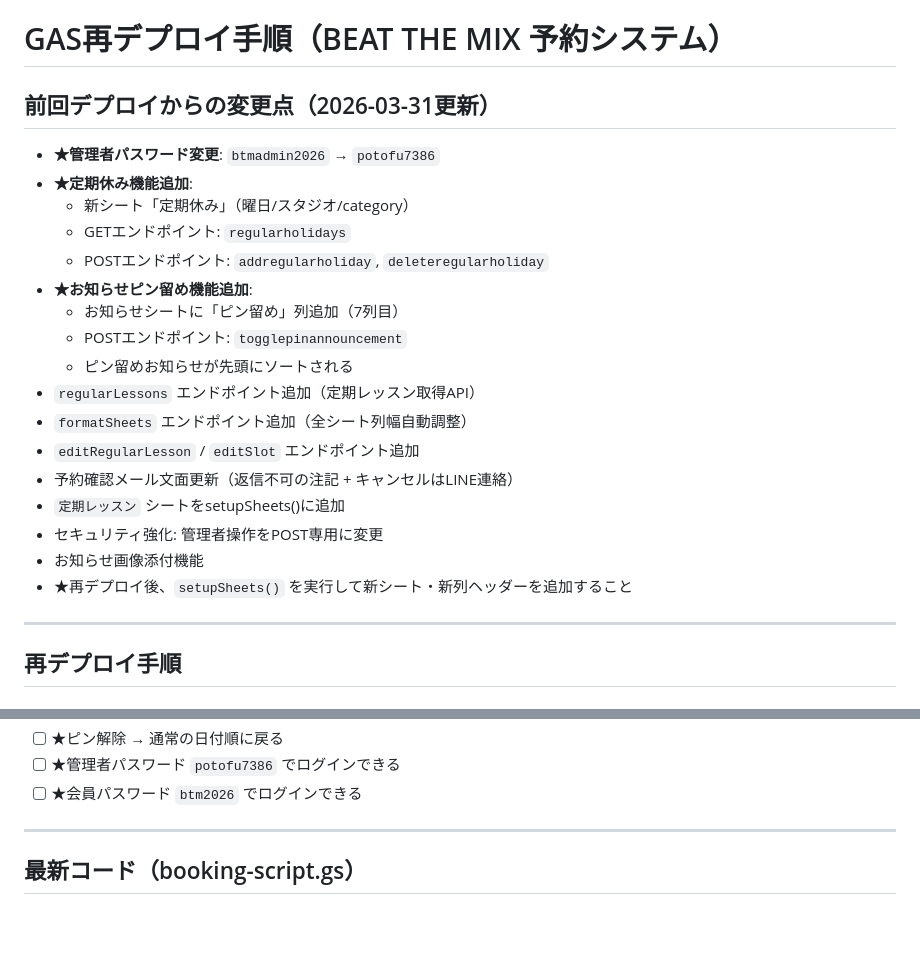
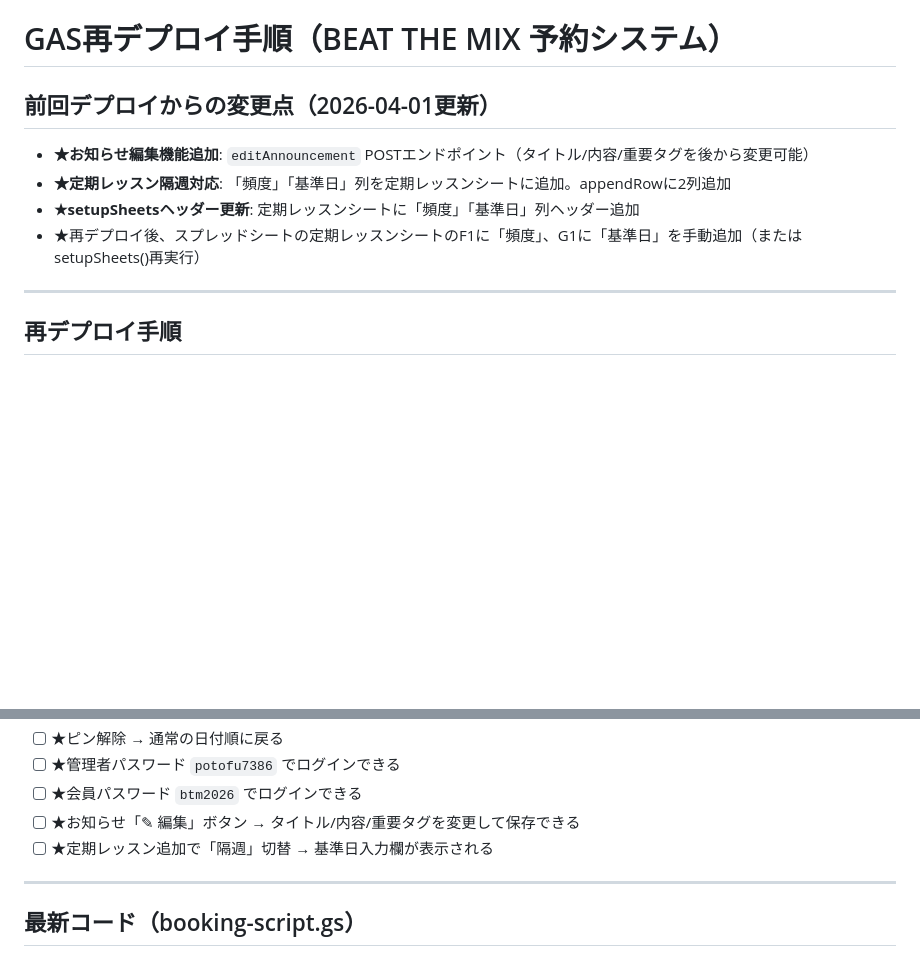
Before and after one commit to isai24839a-tech/btm-design, a Markdown page: GAS_REDEPLOY_INSTRUCTIONS.md, 2 parts joined by grey strips. Rendered like a GitHub page; blank space fills up the shorter version.

Commit message:
GAS再デプロイ手順書を4/1版に更新
Co-Authored-By: Claude Opus 4.6 <noreply@anthropic.com>

```diff
--- a/GAS_REDEPLOY_INSTRUCTIONS.md
+++ b/GAS_REDEPLOY_INSTRUCTIONS.md
@@ -1,23 +1,10 @@
 # GAS再デプロイ手順（BEAT THE MIX 予約システム）
 
-## 前回デプロイからの変更点（2026-03-31更新）
-- **★管理者パスワード変更**: `btmadmin2026` → `potofu7386`
-- **★定期休み機能追加**:
-  - 新シート「定期休み」（曜日/スタジオ/category）
-  - GETエンドポイント: `regularholidays`
-  - POSTエンドポイント: `addregularholiday`, `deleteregularholiday`
-- **★お知らせピン留め機能追加**:
-  - お知らせシートに「ピン留め」列追加（7列目）
-  - POSTエンドポイント: `togglepinannouncement`
-  - ピン留めお知らせが先頭にソートされる
-- `regularLessons` エンドポイント追加（定期レッスン取得API）
-- `formatSheets` エンドポイント追加（全シート列幅自動調整）
-- `editRegularLesson` / `editSlot` エンドポイント追加
-- 予約確認メール文面更新（返信不可の注記 + キャンセルはLINE連絡）
-- `定期レッスン` シートをsetupSheets()に追加
-- セキュリティ強化: 管理者操作をPOST専用に変更
-- お知らせ画像添付機能
-- ★再デプロイ後、`setupSheets()` を実行して新シート・新列ヘッダーを追加すること
+## 前回デプロイからの変更点（2026-04-01更新）
+- **★お知らせ編集機能追加**: `editAnnouncement` POSTエンドポイント（タイトル/内容/重要タグを後から変更可能）
+- **★定期レッスン隔週対応**: 「頻度」「基準日」列を定期レッスンシートに追加。appendRowに2列追加
+- **★setupSheetsヘッダー更新**: 定期レッスンシートに「頻度」「基準日」列ヘッダー追加
+- ★再デプロイ後、スプレッドシートの定期レッスンシートのF1に「頻度」、G1に「基準日」を手動追加（またはsetupSheets()再実行）
 
 ---
 
@@ -66,6 +53,8 @@
 - [ ] ★ピン解除 → 通常の日付順に戻る
 - [ ] ★管理者パスワード `potofu7386` でログインできる
 - [ ] ★会員パスワード `btm2026` でログインできる
+- [ ] ★お知らせ「✎ 編集」ボタン → タイトル/内容/重要タグを変更して保存できる
+- [ ] ★定期レッスン追加で「隔週」切替 → 基準日入力欄が表示される
 
 ---
 
```
